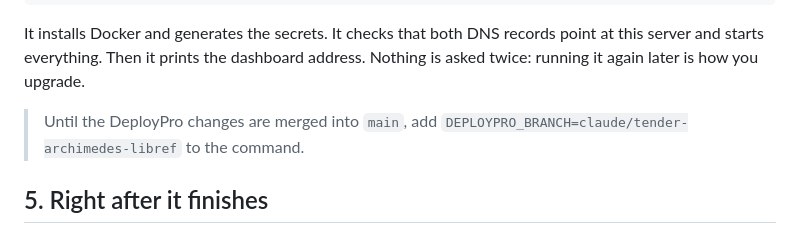
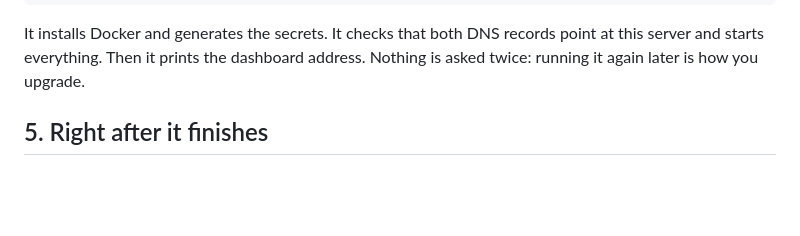
Before and after one commit to ICOFCUCAM/deploygenus, a Markdown page: docs/02-hetzner-cloudflare.md, the part around the change. GitHub-like rendering; blank space fills up the shorter version.

```diff
--- a/docs/02-hetzner-cloudflare.md
+++ b/docs/02-hetzner-cloudflare.md
@@ -79,9 +79,6 @@ bash scripts/install.sh
 It installs Docker and generates the secrets. It checks that both DNS records
 point at this server and starts everything. Then it prints the dashboard
 address. Nothing is asked twice: running it again later is how you upgrade.
-
-> Until the DeployPro changes are merged into `main`, add
-> `DEPLOYPRO_BRANCH=claude/tender-archimedes-libref` to the command.
 
 ## 5. Right after it finishes
 
```
Also changed, not shown: docs/03-launch-gaps.md (added, +9 -0 lines).
